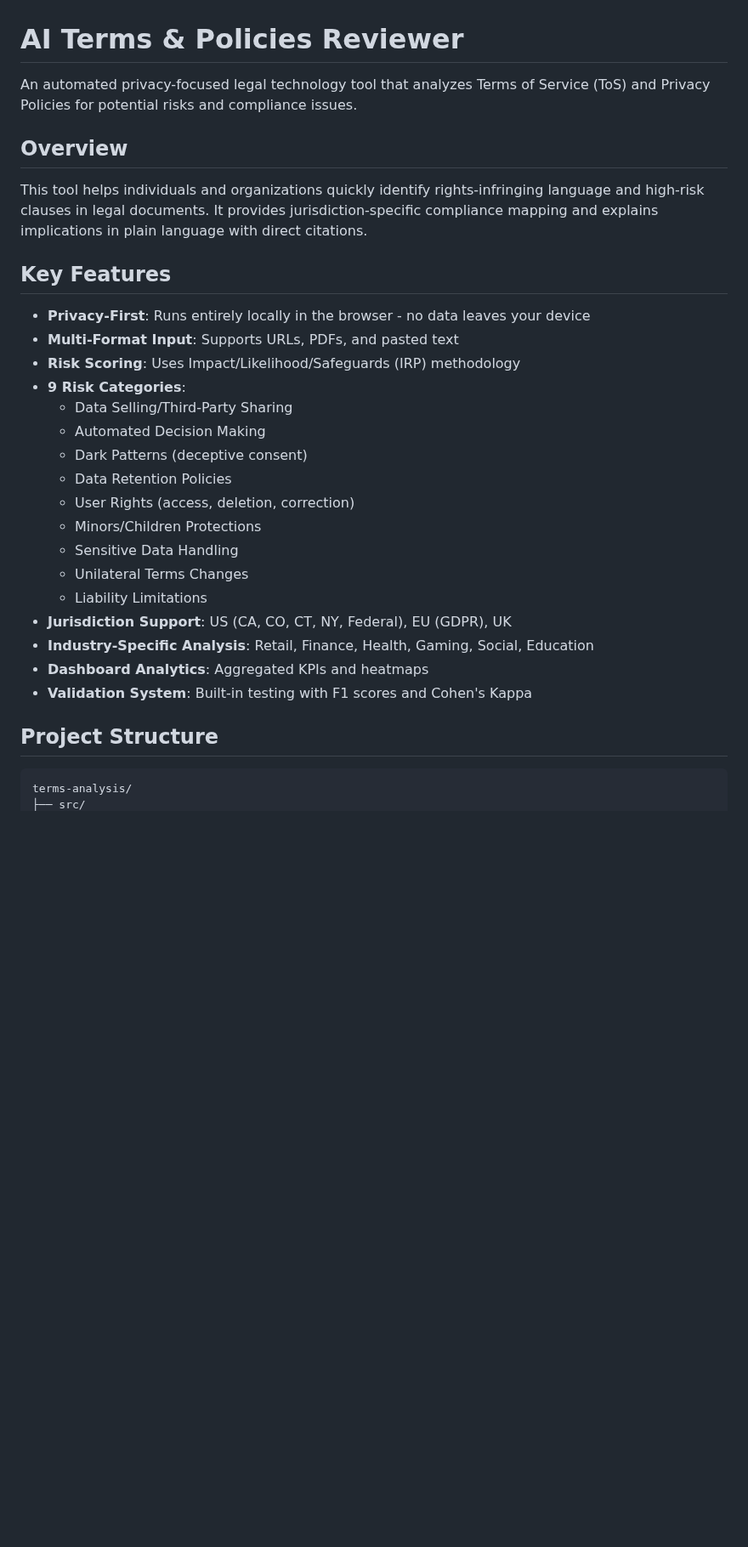
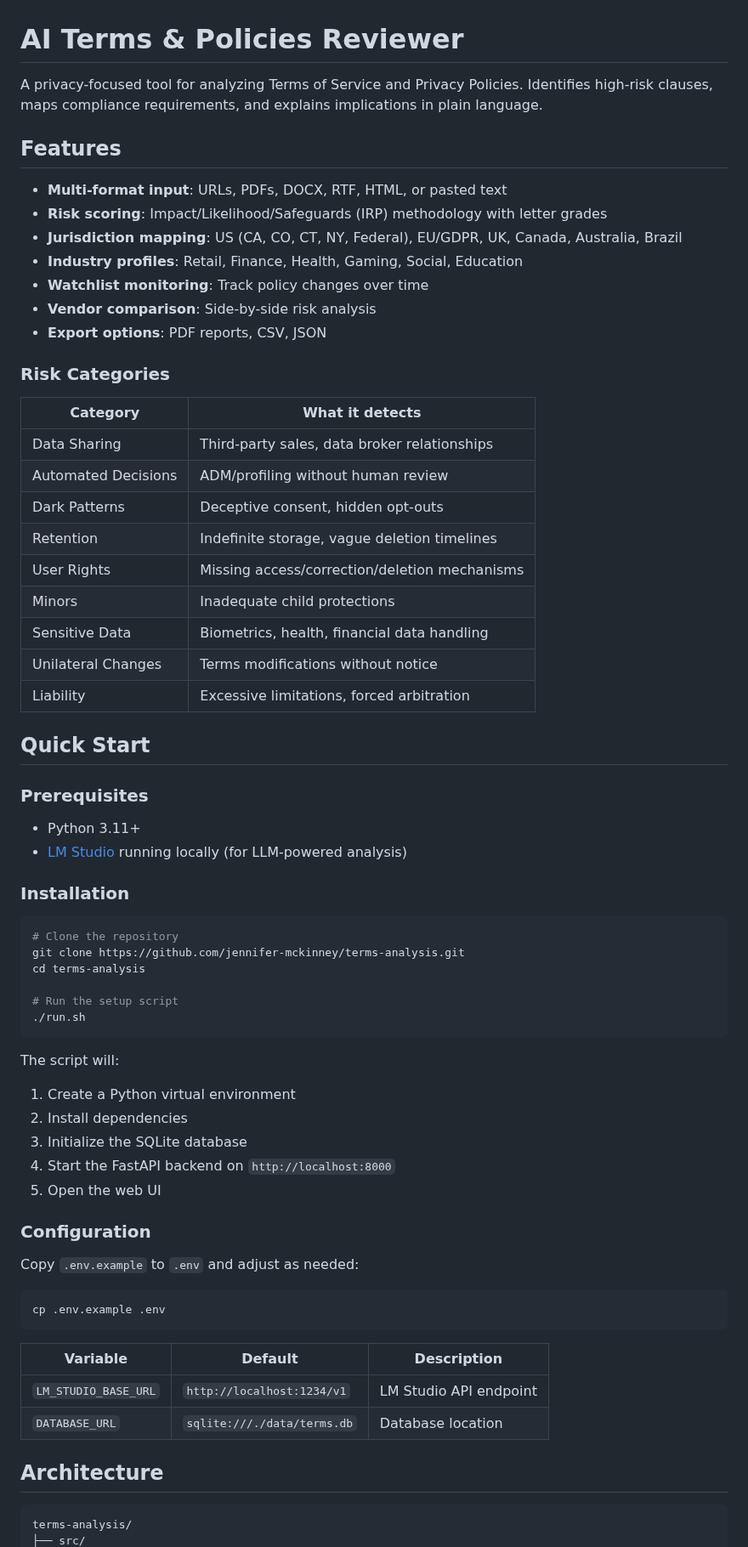
Before and after one commit to jennifer-mckinney/terms-analysis, a Markdown page: README.md, the part around one of its changes. Shown at 85% size. Drawn GitHub-style; blank space fills up the shorter version.

````diff
--- a/README.md
+++ b/README.md
@@ -1,32 +1,70 @@
 # AI Terms & Policies Reviewer
 
-An automated privacy-focused legal technology tool that analyzes Terms of Service (ToS) and Privacy Policies for potential risks and compliance issues.
+A privacy-focused tool for analyzing Terms of Service and Privacy Policies. Identifies high-risk clauses, maps compliance requirements, and explains implications in plain language.
 
-## Overview
+## Features
 
-This tool helps individuals and organizations quickly identify rights-infringing language and high-risk clauses in legal documents. It provides jurisdiction-specific compliance mapping and explains implications in plain language with direct citations.
+- **Multi-format input**: URLs, PDFs, DOCX, RTF, HTML, or pasted text
+- **Risk scoring**: Impact/Likelihood/Safeguards (IRP) methodology with letter grades
+- **Jurisdiction mapping**: US (CA, CO, CT, NY, Federal), EU/GDPR, UK, Canada, Australia, Brazil
+- **Industry profiles**: Retail, Finance, Health, Gaming, Social, Education
+- **Watchlist monitoring**: Track policy changes over time
+- **Vendor comparison**: Side-by-side risk analysis
+- **Export options**: PDF reports, CSV, JSON
 
-## Key Features
+### Risk Categories
 
-- **Privacy-First**: Runs entirely locally in the browser - no data leaves your device
-- **Multi-Format Input**: Supports URLs, PDFs, and pasted text
-- **Risk Scoring**: Uses Impact/Likelihood/Safeguards (IRP) methodology
-- **9 Risk Categories**:
-  - Data Selling/Third-Party Sharing
-  - Automated Decision Making
-  - Dark Patterns (deceptive consent)
-  - Data Retention Policies
-  - User Rights (access, deletion, correction)
-  - Minors/Children Protections
-  - Sensitive Data Handling
-  - Unilateral Terms Changes
-  - Liability Limitations
-- **Jurisdiction Support**: US (CA, CO, CT, NY, Federal), EU (GDPR), UK
-- **Industry-Specific Analysis**: Retail, Finance, Health, Gaming, Social, Education
-- **Dashboard Analytics**: Aggregated KPIs and heatmaps
-- **Validation System**: Built-in testing with F1 scores and Cohen's Kappa
+| Category | What it detects |
+|----------|-----------------|
+| Data Sharing | Third-party sales, data broker relationships |
+| Automated Decisions | ADM/profiling without human review |
+| Dark Patterns | Deceptive consent, hidden opt-outs |
+| Retention | Indefinite storage, vague deletion timelines |
+| User Rights | Missing access/correction/deletion mechanisms |
+| Minors | Inadequate child protections |
+| Sensitive Data | Biometrics, health, financial data handling |
+| Unilateral Changes | Terms modifications without notice |
+| Liability | Excessive limitations, forced arbitration |
 
-## Project Structure
+## Quick Start
+
+### Prerequisites
+
+- Python 3.11+
+- [LM Studio](https://lmstudio.ai/) running locally (for LLM-powered analysis)
+
+### Installation
+
+```bash
+# Clone the repository
+git clone https://github.com/jennifer-mckinney/terms-analysis.git
+cd terms-analysis
+
+# Run the setup script
+./run.sh
+```
+
+The script will:
+1. Create a Python virtual environment
+2. Install dependencies
+3. Initialize the SQLite database
+4. Start the FastAPI backend on `http://localhost:8000`
+5. Open the web UI
+
+### Configuration
+
+Copy `.env.example` to `.env` and adjust as needed:
+
+```bash
+cp .env.example .env
+```
+
+| Variable | Default | Description |
+|----------|---------|-------------|
+| `LM_STUDIO_BASE_URL` | `http://localhost:1234/v1` | LM Studio API endpoint |
+| `DATABASE_URL` | `sqlite:///./data/terms.db` | Database location |
+
+## Architecture
 
 ```
 terms-analysis/
````
Also changed, not shown: other parts of README.md (+59 -55 lines).
